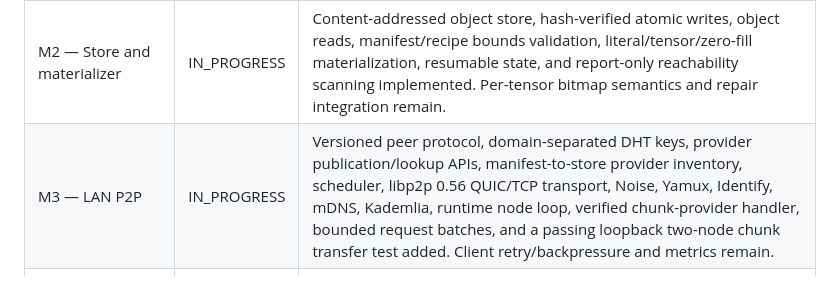
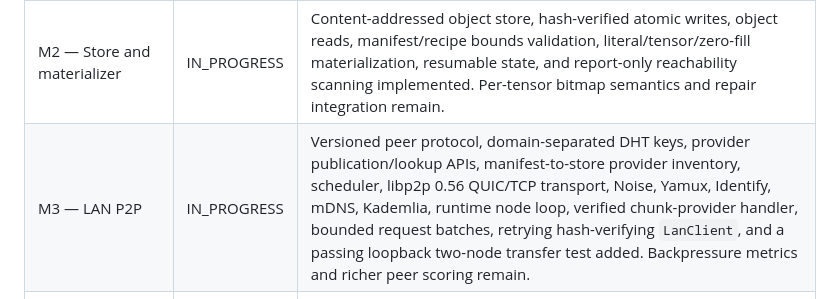
Before and after one commit to HappyMonkeyAI/OpenSwarmLayer, a Markdown page: TASKS.md, the part around the change. Rendered like a GitHub page.

Commit message:
Document LAN client fetch milestone

```diff
--- a/TASKS.md
+++ b/TASKS.md
@@ -11,7 +11,7 @@ Priority values: `P0` required for MVP, `P1` important for a credible demo, `P2`
 | M0 — Foundation | DONE | Workspace, six crate boundaries, documentation spine, README, ignore rules, ADR-0001, `cargo check`, `cargo test`, formatting, and clean-diff checks completed. |
 | M1 — Parsers and manifests | IN_PROGRESS | GGUF/Safetensors metadata readers, bounded range extraction, SHA-256 helper, CLI inspection/manifest/verify/diff commands, chunk planning, tensor hashing, manifest roots, and parser/hash tests added. Remaining work is broader negative/property coverage and format-fixture validation. |
 | M2 — Store and materializer | IN_PROGRESS | Content-addressed object store, hash-verified atomic writes, object reads, manifest/recipe bounds validation, literal/tensor/zero-fill materialization, resumable state, and report-only reachability scanning implemented. Per-tensor bitmap semantics and repair integration remain. |
-| M3 — LAN P2P | IN_PROGRESS | Versioned peer protocol, domain-separated DHT keys, provider publication/lookup APIs, manifest-to-store provider inventory, scheduler, libp2p 0.56 QUIC/TCP transport, Noise, Yamux, Identify, mDNS, Kademlia, runtime node loop, verified chunk-provider handler, bounded request batches, and a passing loopback two-node chunk transfer test added. Client retry/backpressure and metrics remain. |
+| M3 — LAN P2P | IN_PROGRESS | Versioned peer protocol, domain-separated DHT keys, provider publication/lookup APIs, manifest-to-store provider inventory, scheduler, libp2p 0.56 QUIC/TCP transport, Noise, Yamux, Identify, mDNS, Kademlia, runtime node loop, verified chunk-provider handler, bounded request batches, retrying hash-verifying `LanClient`, and a passing loopback two-node transfer test added. Backpressure metrics and richer peer scoring remain. |
 | M4 — HTTP proxy and WebSeed fallback | IN_PROGRESS | Axum/Tokio localhost daemon, streamed full/range file responses, path traversal guard, CLI `proxy` command, verified reqwest/rustls WebSeeder, and verified WebSeed-to-object-store helper added. Runtime smoke test returned 200 full-file and 206 with correct Content-Range; swarm/cache orchestration remains. |
 | M5 — Verification and demonstration | TODO | — |
 
```
